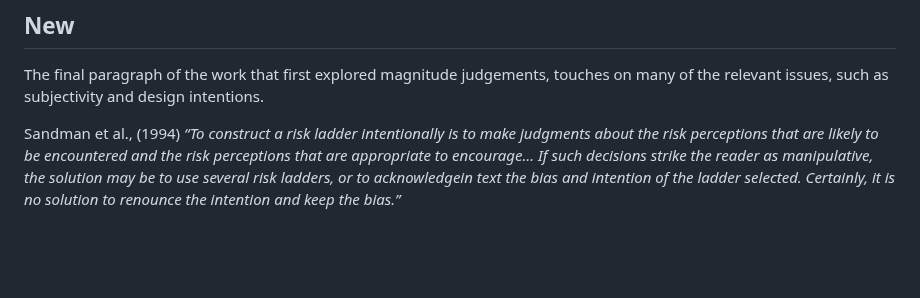
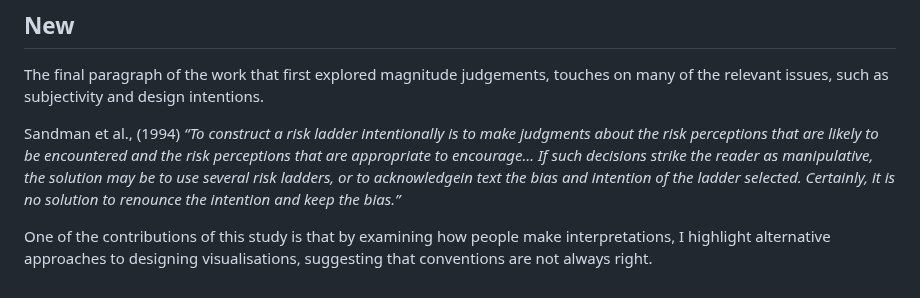
Before and after one commit to duncanbradley/thesis, a Markdown page: conclusion.md, the part around the change. Drawn GitHub-style; blank space fills up the shorter version.

```diff
--- a/conclusion.md
+++ b/conclusion.md
@@ -61,3 +61,5 @@ The final paragraph of the work that first explored magnitude judgements, touche
 
 Sandman et al., (1994)
 *“To construct a risk ladder intentionally is to make judgments about the risk perceptions that are likely to be encountered and the risk perceptions that are appropriate to encourage… If such decisions strike the reader as manipulative, the solution may be to use several risk ladders, or to acknowledgein text the bias and intention of the ladder selected. Certainly, it is no solution to renounce the intention and keep the bias.”*
+
+One of the contributions of this study is that by examining how people make interpretations, I highlight alternative approaches to designing visualisations, suggesting that conventions are not always right.
```
Also changed, not shown: intro.md (+6 -0 lines).
